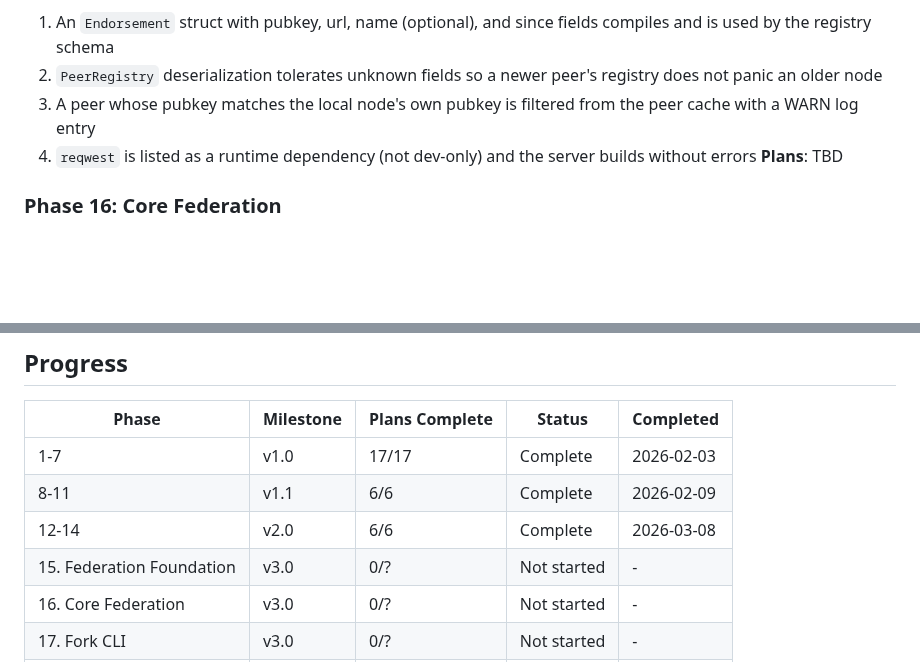
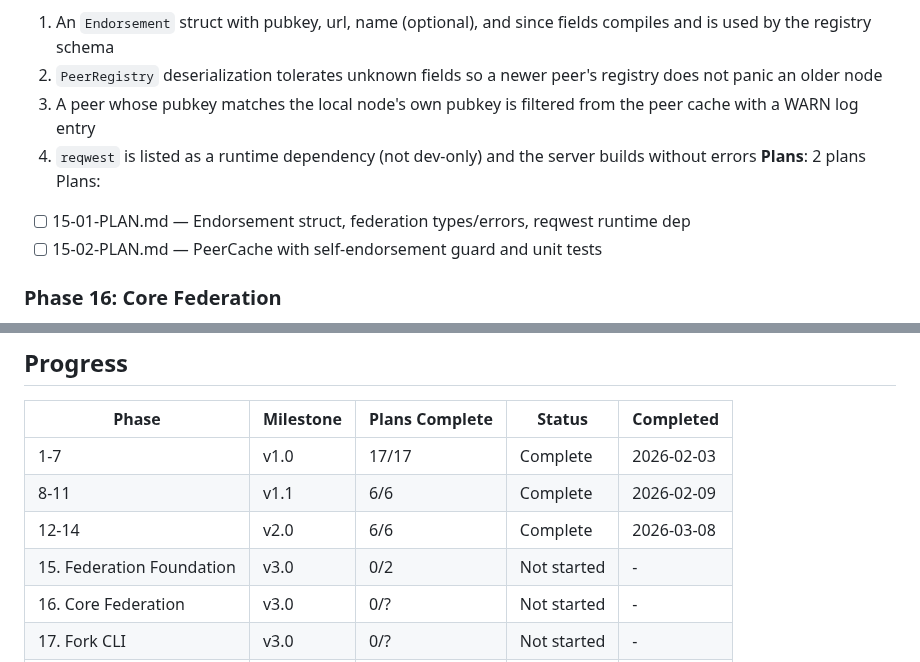
Before and after one commit to johnzilla/3goodsources, a Markdown page: .planning/ROADMAP.md, 2 parts joined by grey strips. Drawn GitHub-style; blank space fills up the shorter version.

Commit message:
docs(15): create phase plan

```diff
--- a/.planning/ROADMAP.md
+++ b/.planning/ROADMAP.md
@@ -61,7 +61,10 @@
   2. `PeerRegistry` deserialization tolerates unknown fields so a newer peer's registry does not panic an older node
   3. A peer whose pubkey matches the local node's own pubkey is filtered from the peer cache with a WARN log entry
   4. `reqwest` is listed as a runtime dependency (not dev-only) and the server builds without errors
-**Plans**: TBD
+**Plans**: 2 plans
+Plans:
+- [ ] 15-01-PLAN.md — Endorsement struct, federation types/errors, reqwest runtime dep
+- [ ] 15-02-PLAN.md — PeerCache with self-endorsement guard and unit tests
 
 ### Phase 16: Core Federation
 **Goal**: AI agents can query sources across the federated network — the server fetches and caches peer registries on a background schedule, and the `get_federated_sources` tool returns merged results with trust-level tagging
@@ -103,7 +106,7 @@
 | 1-7 | v1.0 | 17/17 | Complete | 2026-02-03 |
 | 8-11 | v1.1 | 6/6 | Complete | 2026-02-09 |
 | 12-14 | v2.0 | 6/6 | Complete | 2026-03-08 |
-| 15. Federation Foundation | v3.0 | 0/? | Not started | - |
+| 15. Federation Foundation | v3.0 | 0/2 | Not started | - |
 | 16. Core Federation | v3.0 | 0/? | Not started | - |
 | 17. Fork CLI | v3.0 | 0/? | Not started | - |
 | 18. Docker Distribution | v3.0 | 0/? | Not started | - |
```
Also changed, not shown: 2 other files.
